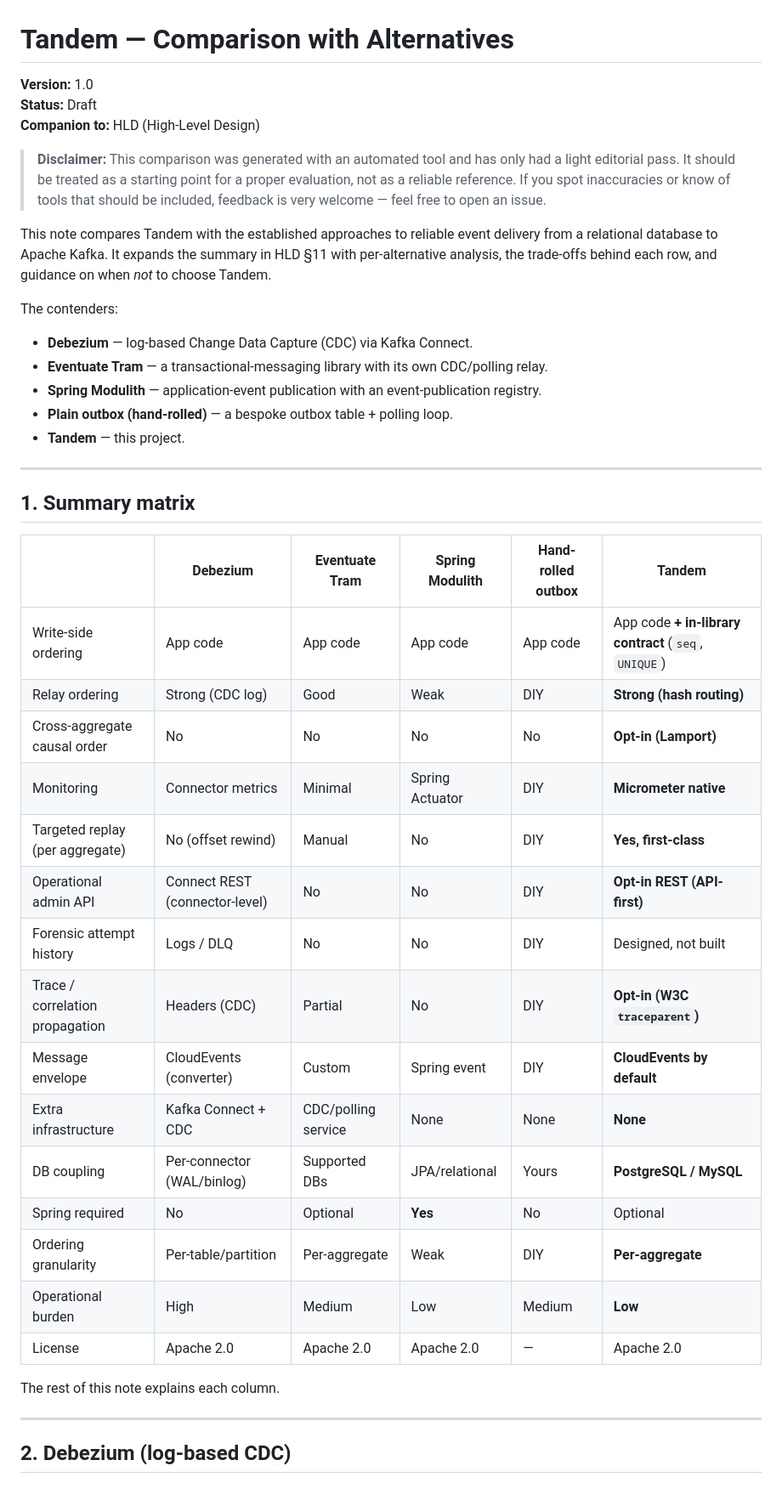
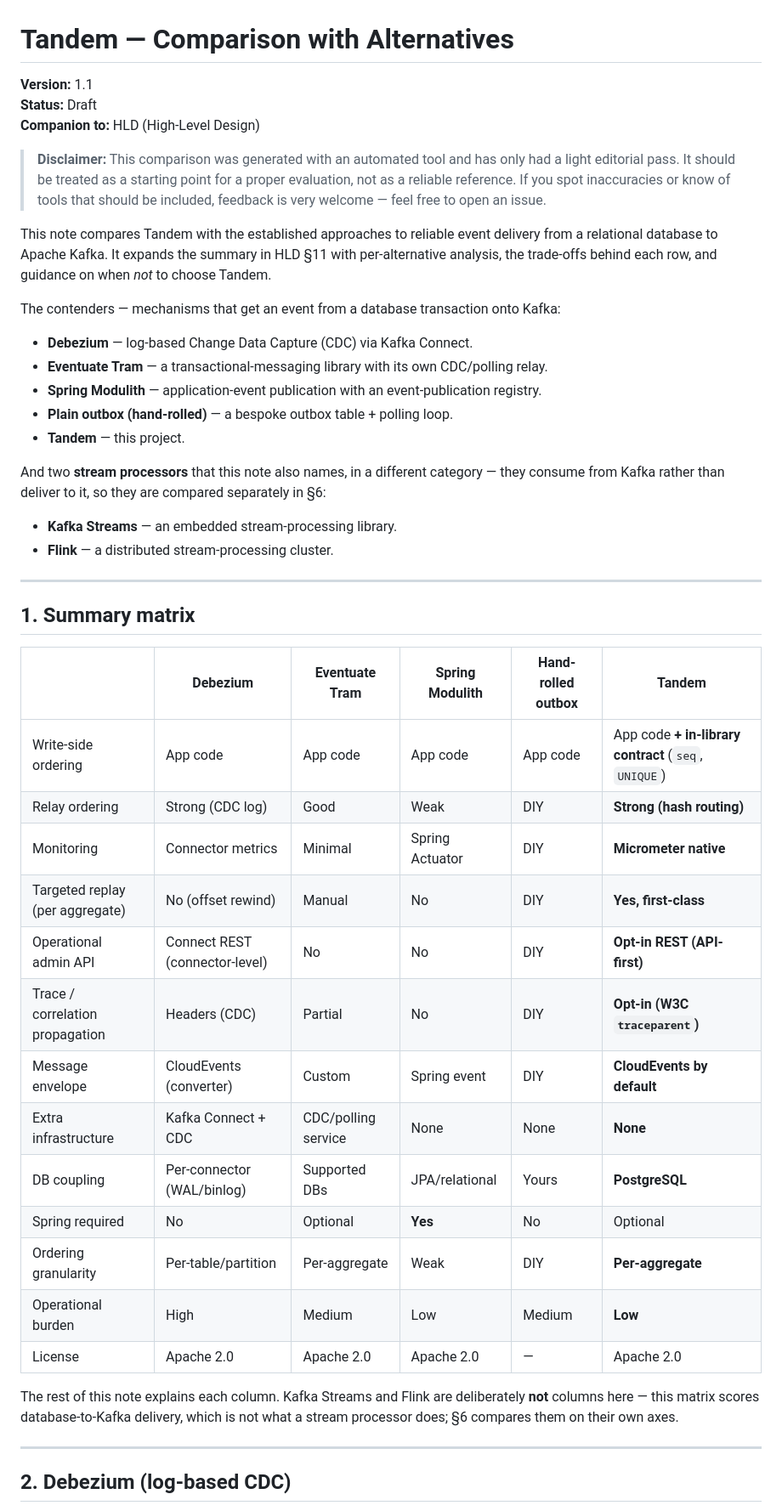
Before and after one commit to alirux/tandem, a Markdown page: docs/comparison.md, the part around one of its changes. Shown at 85% size. Rendered like a GitHub page.

```diff
--- a/docs/comparison.md
+++ b/docs/comparison.md
@@ -1,6 +1,6 @@
 # Tandem — Comparison with Alternatives
 
-**Version:** 1.0
+**Version:** 1.1
 **Status:** Draft
 **Companion to:** HLD (High-Level Design)
 
@@ -14,13 +14,19 @@ from a relational database to Apache Kafka. It expands the summary in HLD §11 w
 per-alternative analysis, the trade-offs behind each row, and guidance on when *not* to
 choose Tandem.
 
-The contenders:
+The contenders — mechanisms that get an event from a database transaction onto Kafka:
 
 - **Debezium** — log-based Change Data Capture (CDC) via Kafka Connect.
 - **Eventuate Tram** — a transactional-messaging library with its own CDC/polling relay.
 - **Spring Modulith** — application-event publication with an event-publication registry.
 - **Plain outbox (hand-rolled)** — a bespoke outbox table + polling loop.
 - **Tandem** — this project.
+
+And two **stream processors** that this note also names, in a different category — they
+consume from Kafka rather than deliver to it, so they are compared separately in §6:
+
+- **Kafka Streams** — an embedded stream-processing library.
+- **Flink** — a distributed stream-processing cluster.
 
 ---
 
@@ -30,21 +36,21 @@ The contenders:
 |---|---|---|---|---|---|
 | Write-side ordering | App code | App code | App code | App code | App code **+ in-library contract** (`seq`, `UNIQUE`) |
 | Relay ordering | Strong (CDC log) | Good | Weak | DIY | **Strong (hash routing)** |
-| Cross-aggregate causal order | No | No | No | No | **Opt-in (Lamport)** |
 | Monitoring | Connector metrics | Minimal | Spring Actuator | DIY | **Micrometer native** |
 | Targeted replay (per aggregate) | No (offset rewind) | Manual | No | DIY | **Yes, first-class** |
 | Operational admin API | Connect REST (connector-level) | No | No | DIY | **Opt-in REST (API-first)** |
-| Forensic attempt history | Logs / DLQ | No | No | DIY | Designed, not built |
 | Trace / correlation propagation | Headers (CDC) | Partial | No | DIY | **Opt-in (W3C `traceparent`)** |
 | Message envelope | CloudEvents (converter) | Custom | Spring event | DIY | **CloudEvents by default** |
 | Extra infrastructure | Kafka Connect + CDC | CDC/polling service | None | None | **None** |
-| DB coupling | Per-connector (WAL/binlog) | Supported DBs | JPA/relational | Yours | **PostgreSQL / MySQL** |
+| DB coupling | Per-connector (WAL/binlog) | Supported DBs | JPA/relational | Yours | **PostgreSQL** |
 | Spring required | No | Optional | **Yes** | No | Optional |
 | Ordering granularity | Per-table/partition | Per-aggregate | Weak | DIY | **Per-aggregate** |
 | Operational burden | High | Medium | Low | Medium | **Low** |
 | License | Apache 2.0 | Apache 2.0 | Apache 2.0 | — | Apache 2.0 |
 
-The rest of this note explains each column.
+The rest of this note explains each column. Kafka Streams and Flink are deliberately
+**not** columns here — this matrix scores database-to-Kafka delivery, which is not what a
+stream processor does; §6 compares them on their own axes.
 
 ---
 
```
Also changed, not shown: other parts of docs/comparison.md (+67 -13 lines), README.md (+1 -1 lines), docs/HLD.md (+1 -1 lines).
